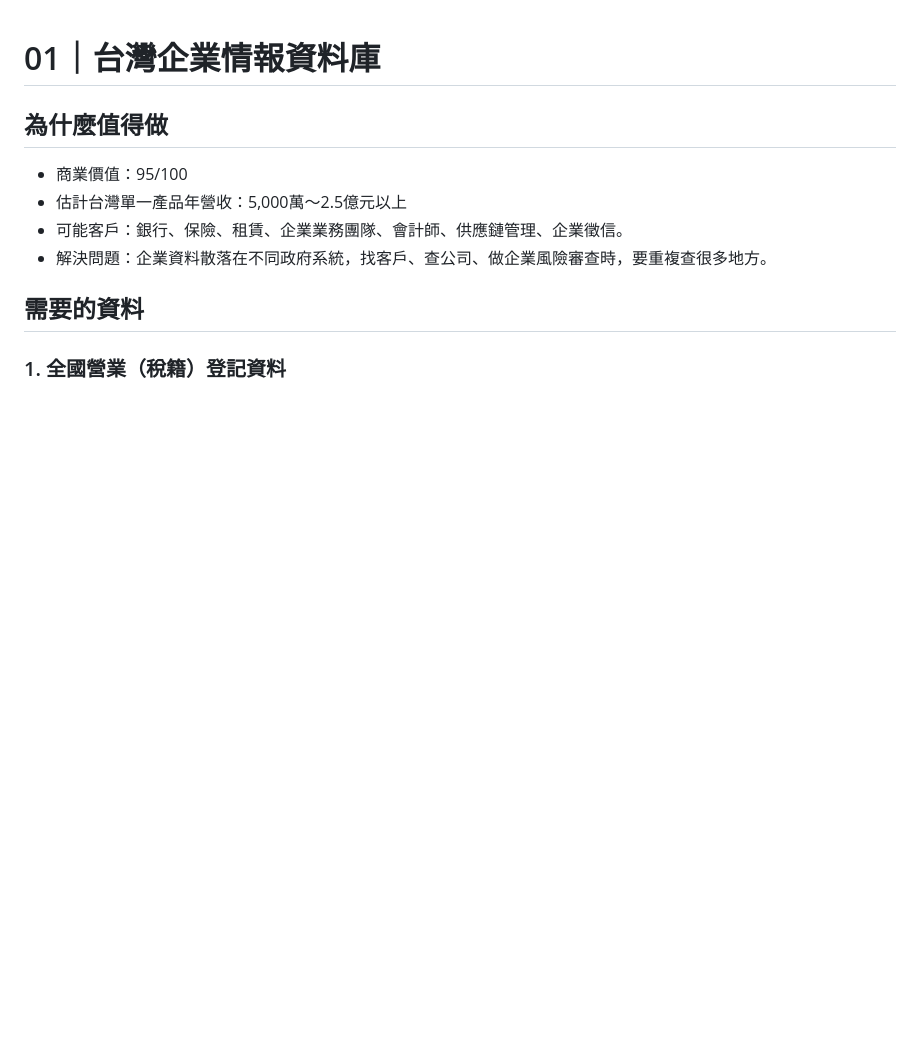
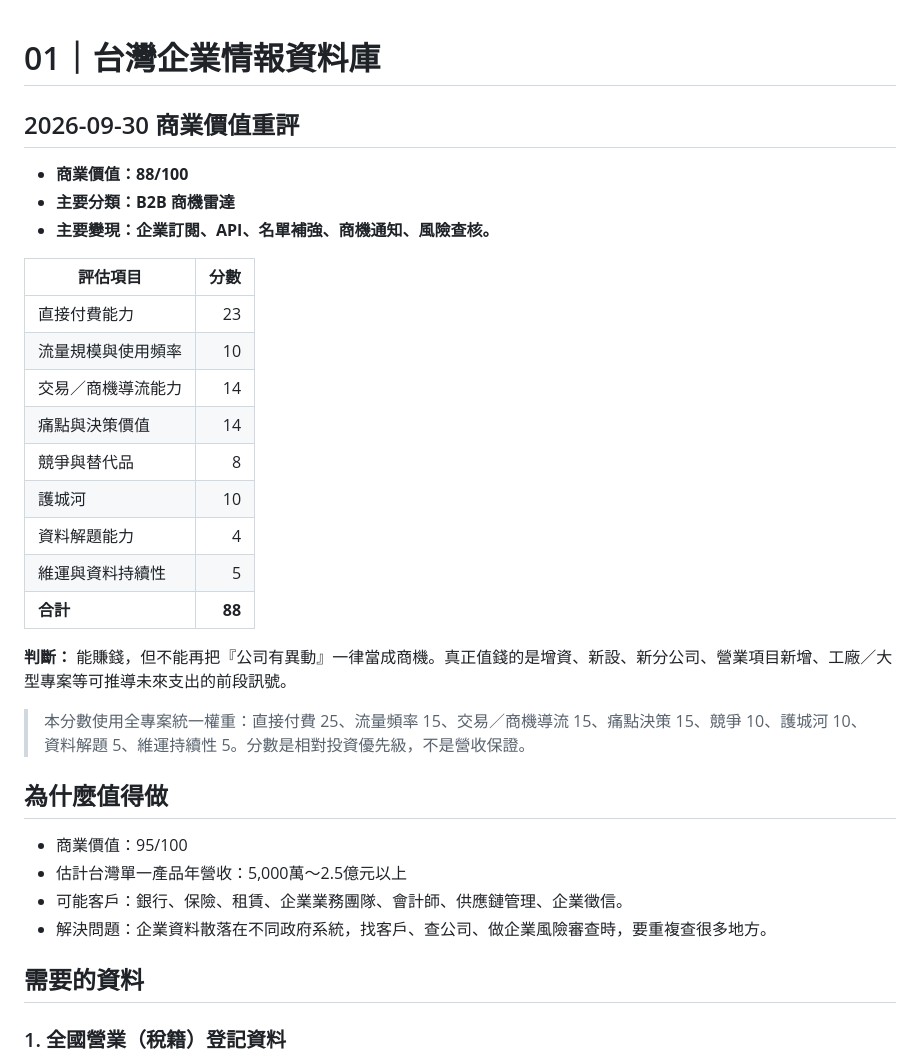
Before and after one commit to hub-google/OpenData, a Markdown page: 前五名/01-台灣企業情報資料庫.md, the part around the change. Rendered like a GitHub page; blank space fills up the shorter version.

Commit message:
Reassess commercial value: 01-台灣企業情報資料庫.md

```diff
--- a/前五名/01-台灣企業情報資料庫.md
+++ b/前五名/01-台灣企業情報資料庫.md
@@ -1,4 +1,27 @@
 # 01｜台灣企業情報資料庫
+
+## 2026-09-30 商業價值重評
+
+- **商業價值：88/100**
+- **主要分類：B2B 商機雷達**
+- **主要變現：企業訂閱、API、名單補強、商機通知、風險查核。**
+
+| 評估項目 | 分數 |
+|---|---:|
+| 直接付費能力 | 23 |
+| 流量規模與使用頻率 | 10 |
+| 交易／商機導流能力 | 14 |
+| 痛點與決策價值 | 14 |
+| 競爭與替代品 | 8 |
+| 護城河 | 10 |
+| 資料解題能力 | 4 |
+| 維運與資料持續性 | 5 |
+| **合計** | **88** |
+
+**判斷：** 能賺錢，但不能再把『公司有異動』一律當成商機。真正值錢的是增資、新設、新分公司、營業項目新增、工廠／大型專案等可推導未來支出的前段訊號。
+
+> 本分數使用全專案統一權重：直接付費 25、流量頻率 15、交易／商機導流 15、痛點決策 15、競爭 10、護城河 10、資料解題 5、維運持續性 5。分數是相對投資優先級，不是營收保證。
+
 
 ## 為什麼值得做
 - 商業價值：95/100
```
